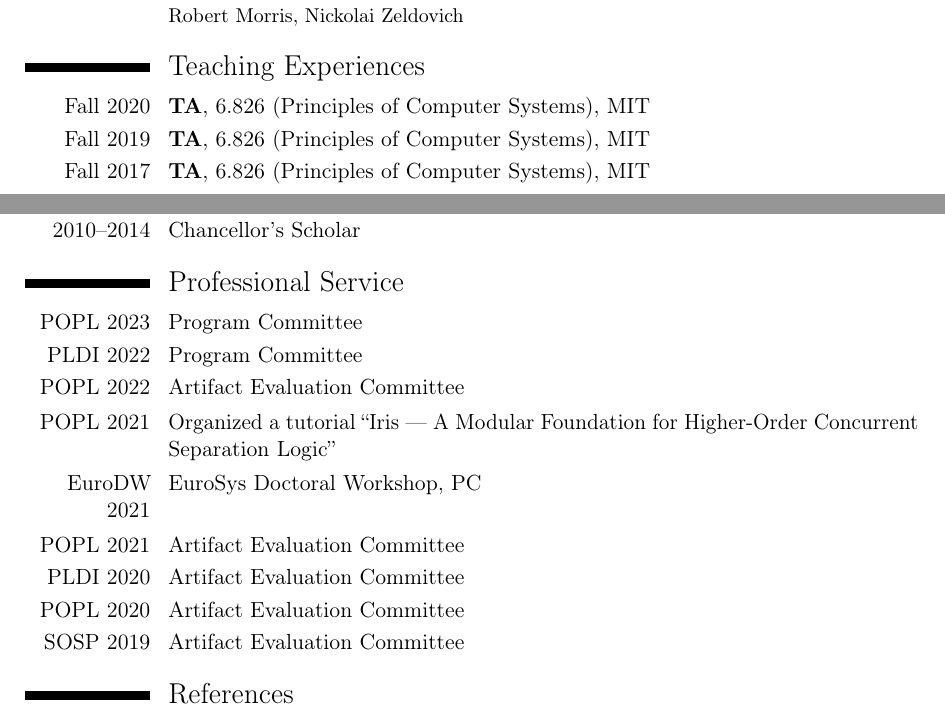
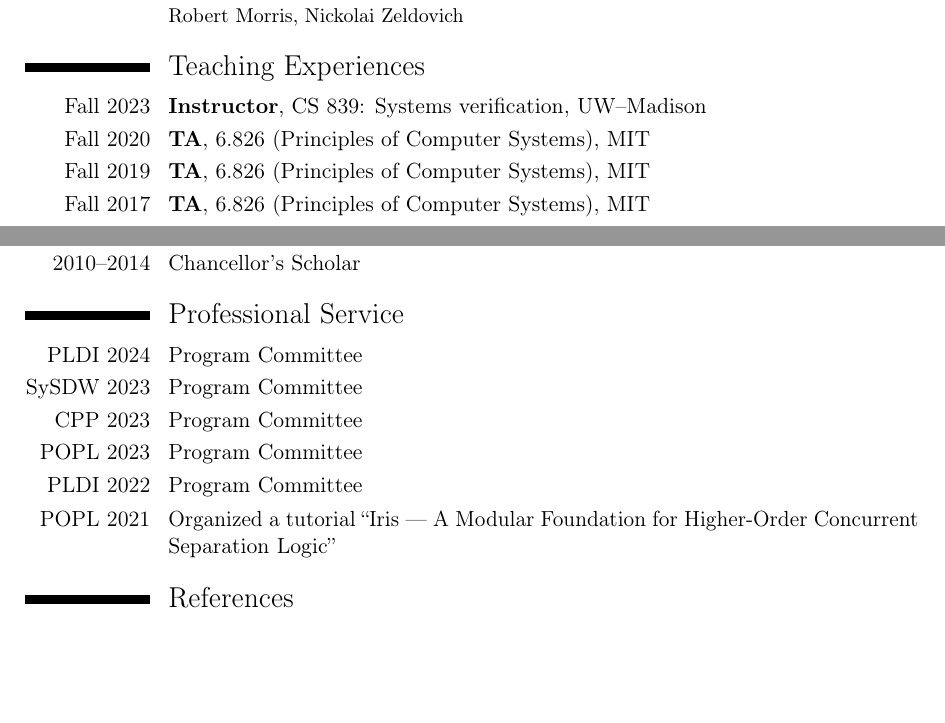
Before and after one commit to tchajed/personal-cv, a LaTeX CV (cv.tex): two parts of pages 2 and 3 of 3, joined at a grey line, cut so that both start at the same text, the shorter picture padded with empty space. Compiled offline with pdfLaTeX.

Commit message:
Update teaching and service

```diff
--- a/cv.tex
+++ b/cv.tex
@@ -137,6 +137,7 @@ using a tree specification}}%
 %\cvlistitem {\textbf{Research Interest Title 1} \\Description}
 
 \section{Teaching Experiences}\nopagebreak
+\cventry{Fall 2023}{Instructor}{}{CS 839: Systems verification, UW--Madison}{}{}
 \cventry{Fall 2020}{TA}{}{6.826 (Principles of Computer Systems), MIT}{}{}
 \cventry{Fall 2019}{TA}{}{6.826 (Principles of Computer Systems), MIT}{}{}
 \cventry{Fall 2017}{TA}{}{6.826 (Principles of Computer Systems), MIT}{}{}
@@ -176,15 +177,18 @@ using a tree specification}}%
 
 
 \section{Professional Service}
+\cvline{PLDI 2024}{Program Committee}
+\cvline{SySDW 2023}{Program Committee}
+\cvline{CPP 2023}{Program Committee}
 \cvline{POPL 2023}{Program Committee}
 \cvline{PLDI 2022}{Program Committee}
-\cvline{POPL 2022}{Artifact Evaluation Committee}
+%\cvline{POPL 2022}{Artifact Evaluation Committee}
 \cvline{POPL 2021}{Organized a tutorial ``Iris --- A Modular Foundation for Higher-Order Concurrent Separation Logic''}
-\cvline{EuroDW 2021}{EuroSys Doctoral Workshop, PC}
-\cvline{POPL 2021}{Artifact Evaluation Committee}
-\cvline{PLDI 2020}{Artifact Evaluation Committee}
-\cvline{POPL 2020}{Artifact Evaluation Committee}
-\cvline{SOSP 2019}{Artifact Evaluation Committee}
+%\cvline{EuroDW 2021}{EuroSys Doctoral Workshop, PC}
+%\cvline{POPL 2021}{Artifact Evaluation Committee}
+%\cvline{PLDI 2020}{Artifact Evaluation Committee}
+%\cvline{POPL 2020}{Artifact Evaluation Committee}
+%\cvline{SOSP 2019}{Artifact Evaluation Committee}
 
 \section{References}
 \cvline{}{\textbf{Frans Kaashoek} \endgraf \texttt{kaashoek@mit.edu}}
```
